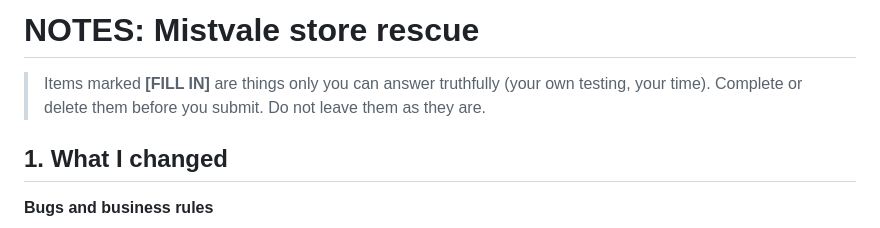
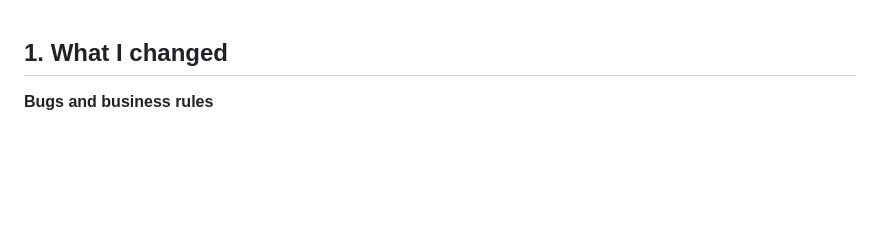
Before and after one commit to Shobhit-Samrat/Tea-Shop, a Markdown page: NOTES.md, the part around the change. Rendered like a GitHub page; blank space fills up the shorter version.

```diff
--- a/NOTES.md
+++ b/NOTES.md
@@ -1,6 +1,4 @@
-# NOTES: Mistvale store rescue
 
-> Items marked **[FILL IN]** are things only you can answer truthfully (your own testing, your time). Complete or delete them before you submit. Do not leave them as they are.
 
 ## 1. What I changed
 
```
